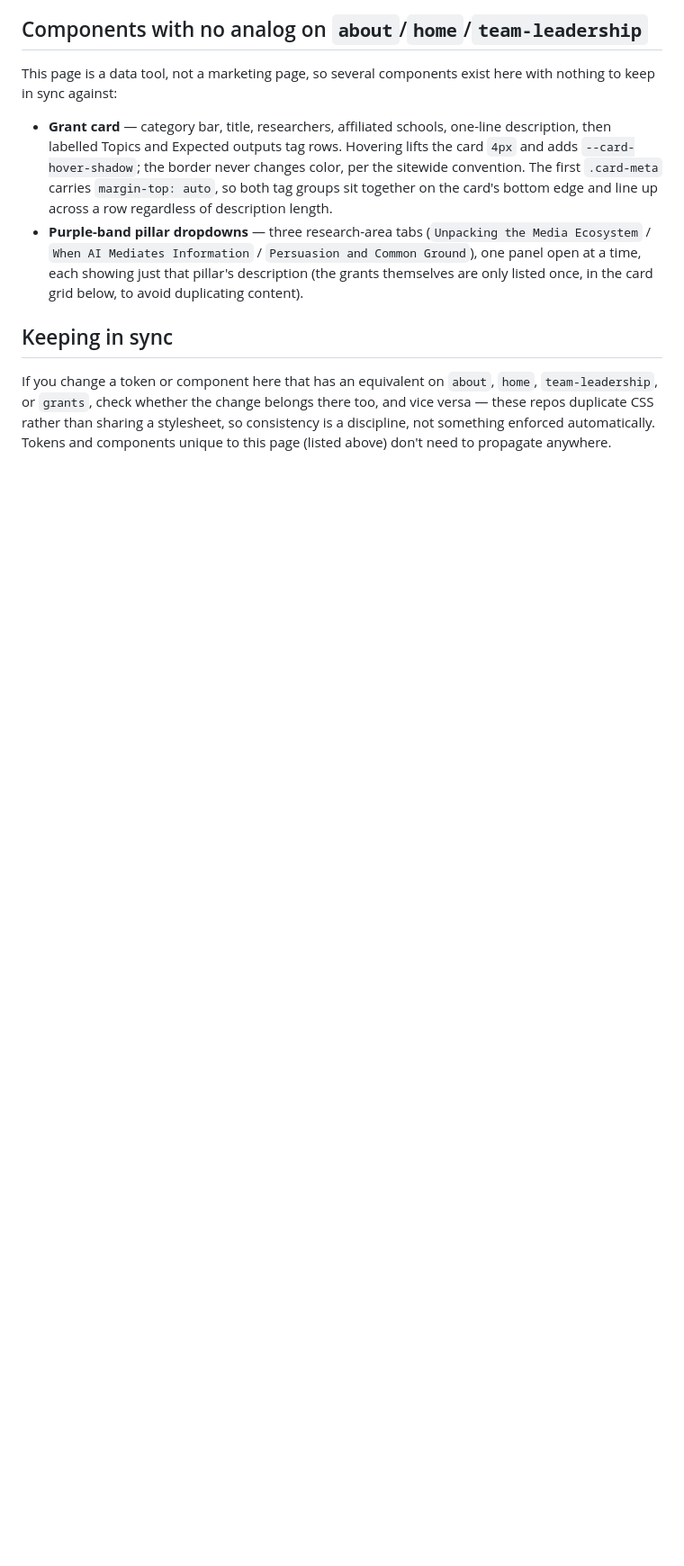
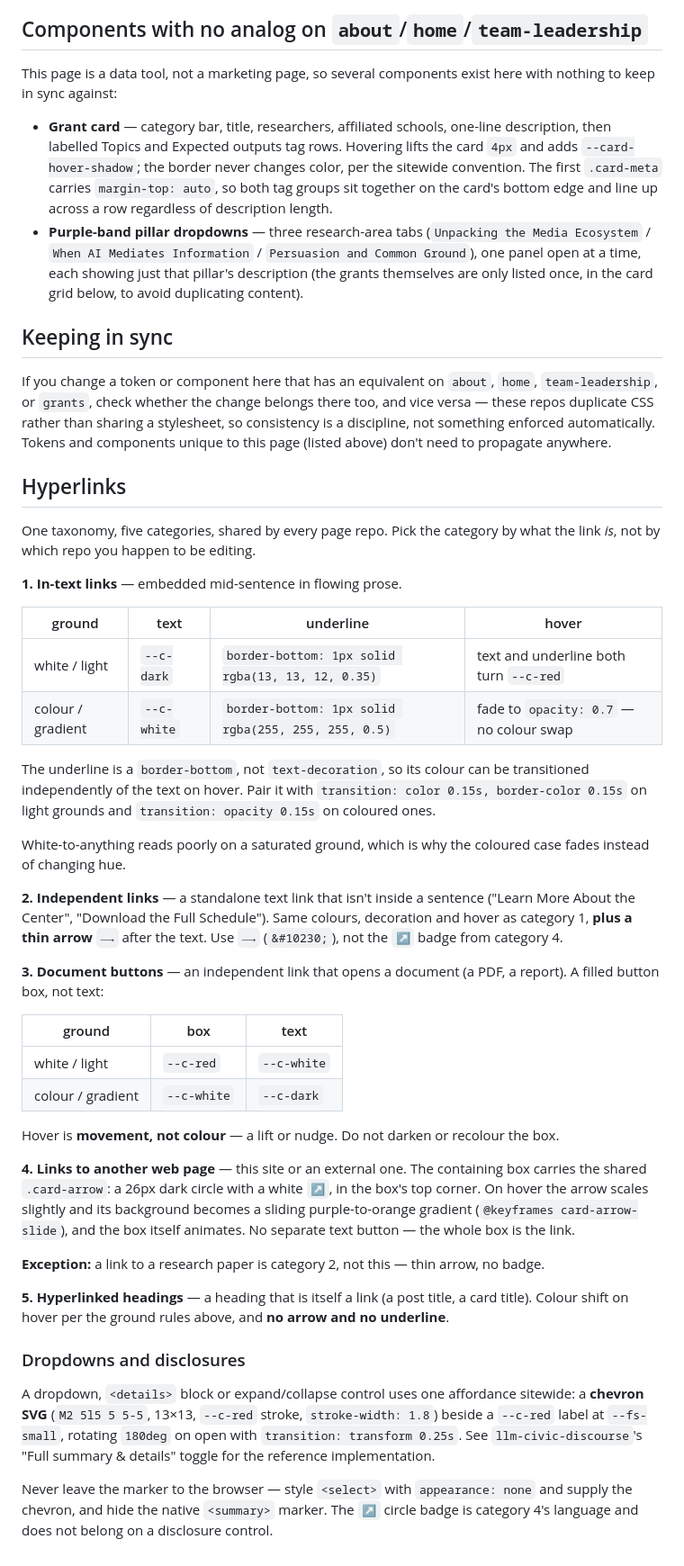
Before and after one commit to PennMEDIATED/grants-overview, a Markdown page: README.md, the part around the change. Shown at 90% size. Rendered like a GitHub page; blank space fills up the shorter version.

Commit message:
docs(readme): add the five-category sitewide hyperlink standard

```diff
--- a/README.md
+++ b/README.md
@@ -87,3 +87,41 @@ This page is a data tool, not a marketing page, so several components exist here
 ## Keeping in sync
 
 If you change a token or component here that has an equivalent on `about`, `home`, `team-leadership`, or `grants`, check whether the change belongs there too, and vice versa — these repos duplicate CSS rather than sharing a stylesheet, so consistency is a discipline, not something enforced automatically. Tokens and components unique to this page (listed above) don't need to propagate anywhere.
+
+## Hyperlinks
+
+One taxonomy, five categories, shared by every page repo. Pick the category by what the link *is*, not by which repo you happen to be editing.
+
+**1. In-text links** — embedded mid-sentence in flowing prose.
+
+| ground | text | underline | hover |
+| --- | --- | --- | --- |
+| white / light | `--c-dark` | `border-bottom: 1px solid rgba(13, 13, 12, 0.35)` | text and underline both turn `--c-red` |
+| colour / gradient | `--c-white` | `border-bottom: 1px solid rgba(255, 255, 255, 0.5)` | fade to `opacity: 0.7` — no colour swap |
+
+The underline is a `border-bottom`, not `text-decoration`, so its colour can be transitioned independently of the text on hover. Pair it with `transition: color 0.15s, border-color 0.15s` on light grounds and `transition: opacity 0.15s` on coloured ones.
+
+White-to-anything reads poorly on a saturated ground, which is why the coloured case fades instead of changing hue.
+
+**2. Independent links** — a standalone text link that isn't inside a sentence ("Learn More About the Center", "Download the Full Schedule"). Same colours, decoration and hover as category 1, **plus a thin arrow** `⟶` after the text. Use `⟶` (`&#10230;`), not the `↗` badge from category 4.
+
+**3. Document buttons** — an independent link that opens a document (a PDF, a report). A filled button box, not text:
+
+| ground | box | text |
+| --- | --- | --- |
+| white / light | `--c-red` | `--c-white` |
+| colour / gradient | `--c-white` | `--c-dark` |
+
+Hover is **movement, not colour** — a lift or nudge. Do not darken or recolour the box.
+
+**4. Links to another web page** — this site or an external one. The containing box carries the shared `.card-arrow`: a 26px dark circle with a white `↗`, in the box's top corner. On hover the arrow scales slightly and its background becomes a sliding purple-to-orange gradient (`@keyframes card-arrow-slide`), and the box itself animates. No separate text button — the whole box is the link.
+
+**Exception:** a link to a research paper is category 2, not this — thin arrow, no badge.
+
+**5. Hyperlinked headings** — a heading that is itself a link (a post title, a card title). Colour shift on hover per the ground rules above, and **no arrow and no underline**.
+
+### Dropdowns and disclosures
+
+A dropdown, `<details>` block or expand/collapse control uses one affordance sitewide: a **chevron SVG** (`M2 5l5 5 5-5`, 13×13, `--c-red` stroke, `stroke-width: 1.8`) beside a `--c-red` label at `--fs-small`, rotating `180deg` on open with `transition: transform 0.25s`. See `llm-civic-discourse`'s "Full summary & details" toggle for the reference implementation.
+
+Never leave the marker to the browser — style `<select>` with `appearance: none` and supply the chevron, and hide the native `<summary>` marker. The `↗` circle badge is category 4's language and does not belong on a disclosure control.
```
